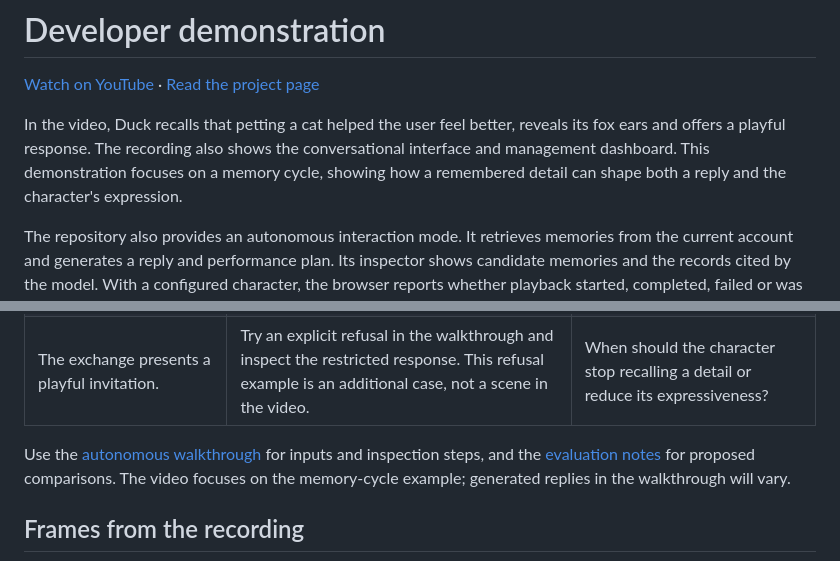
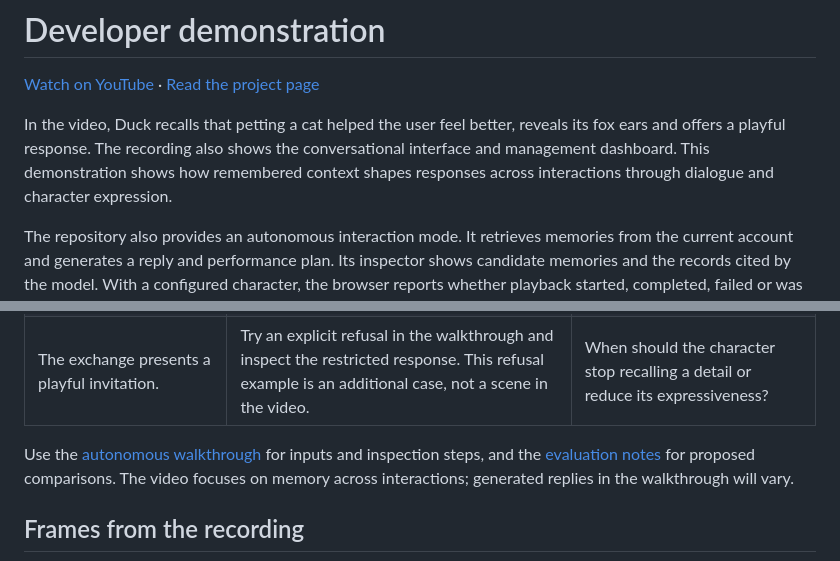
Before and after one commit to carrotduck/carrot-duck, a Markdown page: docs/DEMO.md, 2 parts joined by grey strips. Drawn GitHub-style.

Commit message:
Revise DEMO.md for clarity on memory context
Updated the description of the demonstration to clarify how remembered context shapes responses. Adjusted wording for consistency and clarity.

```diff
--- a/docs/DEMO.md
+++ b/docs/DEMO.md
@@ -2,7 +2,7 @@
 
 [Watch on YouTube](https://youtu.be/8uiZaVtBBH4) · [Read the project page](https://shiruifu.online/projects/carrot-duck/)
 
-In the video, Duck recalls that petting a cat helped the user feel better, reveals its fox ears and offers a playful response. The recording also shows the conversational interface and management dashboard. This demonstration focuses on a memory cycle, showing how a remembered detail can shape both a reply and the character's expression.
+In the video, Duck recalls that petting a cat helped the user feel better, reveals its fox ears and offers a playful response. The recording also shows the conversational interface and management dashboard. This demonstration shows how remembered context shapes responses across interactions through dialogue and character expression.
 
 The repository also provides an autonomous interaction mode. It retrieves memories from the current account and generates a reply and performance plan. Its inspector shows candidate memories and the records cited by the model. With a configured character, the browser reports whether playback started, completed, failed or was cancelled. Neither recording a performance nor logging its completion establishes that the user felt recognized.
 
@@ -18,7 +18,7 @@ The video introduces a design question: why might this particular recollection f
 | The reply is accompanied by ears, expression and speech. | Compare the selected performance plan with what the browser actually plays. | How does expression change the interpretation of the same words? |
 | The exchange presents a playful invitation. | Try an explicit refusal in the walkthrough and inspect the restricted response. This refusal example is an additional case, not a scene in the video. | When should the character stop recalling a detail or reduce its expressiveness? |
 
-Use the [autonomous walkthrough](AUTONOMOUS_WALKTHROUGH.md) for inputs and inspection steps, and the [evaluation notes](EVALUATION.md) for proposed comparisons. The video focuses on the memory-cycle example; generated replies in the walkthrough will vary.
+Use the [autonomous walkthrough](AUTONOMOUS_WALKTHROUGH.md) for inputs and inspection steps, and the [evaluation notes](EVALUATION.md) for proposed comparisons. The video focuses on memory across interactions; generated replies in the walkthrough will vary.
 
 ## Frames from the recording
 
```
